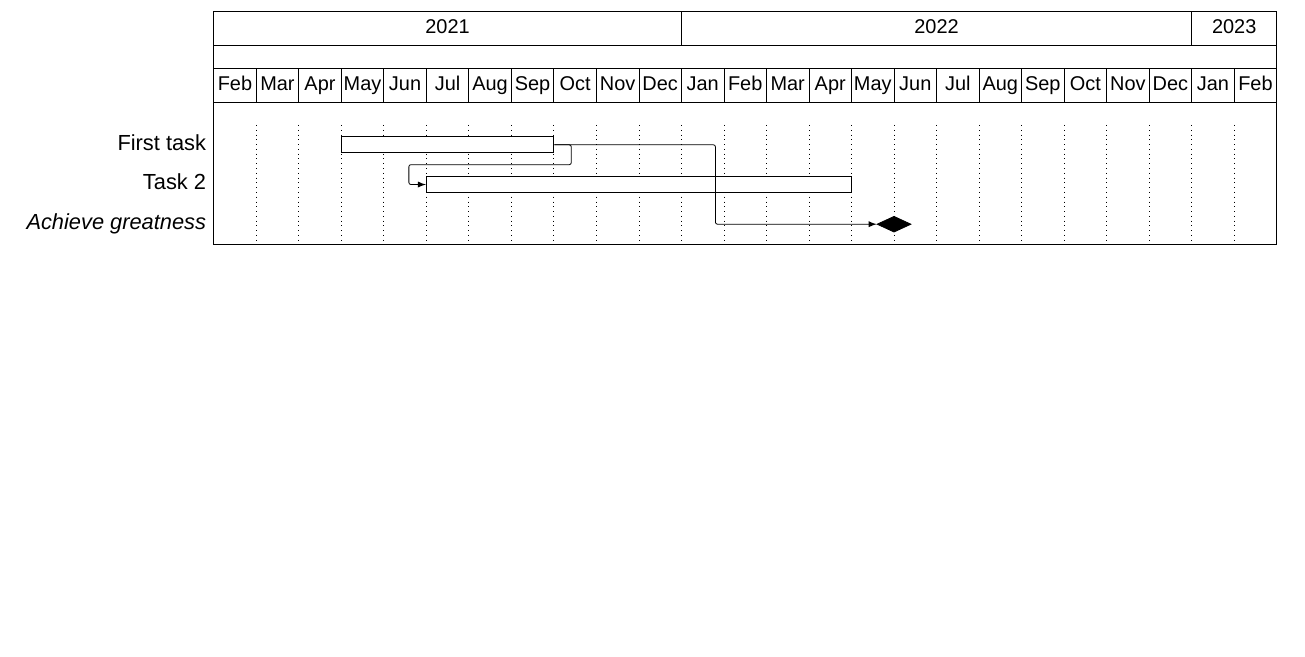
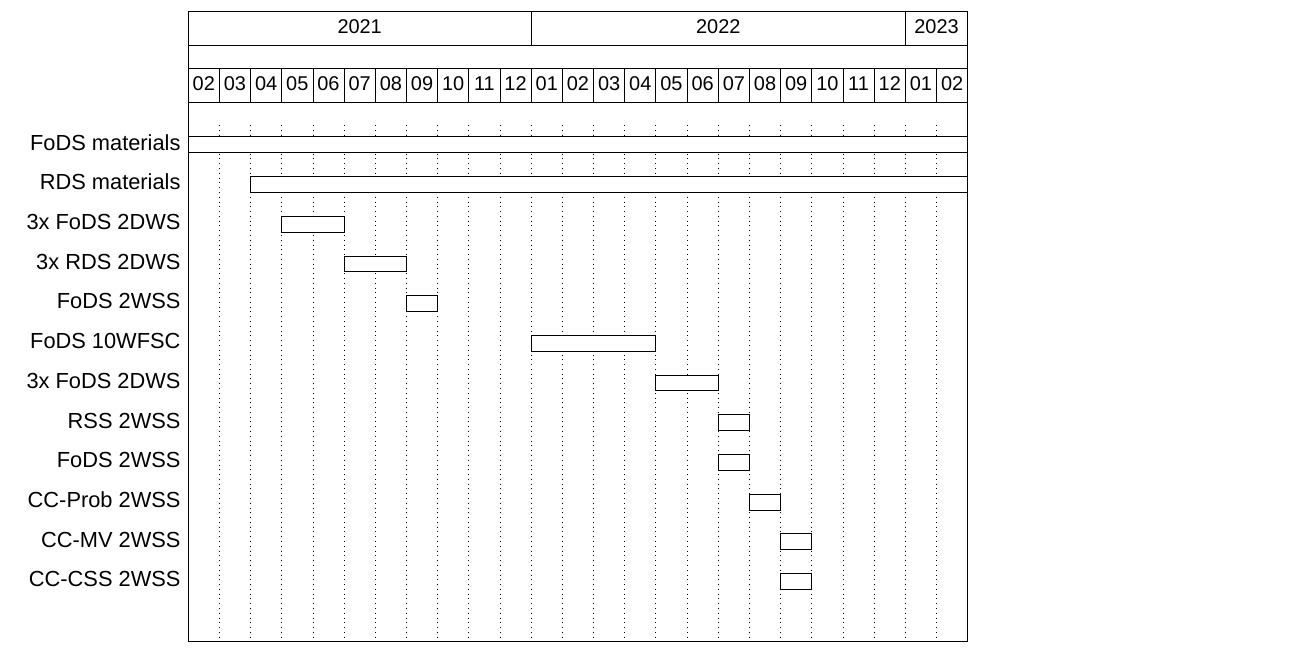
Before and after one commit to matthew-brett/dash-grant, a LaTeX document (gantt.tex): part of the page, cut so that both start at the same text, the shorter picture padded with empty space. Compiled offline with XeLaTeX; a missing font is replaced by an installed copy or a similar font.

Commit message:
Some reflections on Gantt

```diff
--- a/gantt.tex
+++ b/gantt.tex
@@ -22,17 +22,27 @@
 
 \begin{ganttchart}[
     vgrid,
-    x unit=7.5mm,
+    x unit=5.5mm,
     y unit chart=7mm,
     y unit title=10mm,
     time slot format=isodate,
     time slot unit=month,
     ]{2021-02-14}{2023-02-13}
-    \gantttitlecalendar{year, month=shortname} \\
-    \ganttbar[name=ft]{First task}{2021-05-01}{2021-09-03} \ganttnewline
-    \ganttlinkedbar{Task 2}{2021-07-01}{2022-04-06} \ganttnewline
-    \ganttmilestone[name=st]{Achieve greatness}{2022-05-01}{2022-09-03}
-    \ganttlink{ft}{st}
+    \gantttitlecalendar{year, month} \\
+    \ganttbar[name=collate]{FoDS materials}{2021-02-14}{2023-02-13} \ganttnewline
+    \ganttbar[name=collate]{RDS materials}{2021-04-14}{2023-02-13} \ganttnewline
+    %\ganttlinkedbar{Task 2}{2021-07-01}{2022-04-06} \ganttnewline
+    \ganttbar{3x FoDS 2DWS}{2021-05-14}{2021-06-30} \ganttnewline
+    \ganttbar{3x RDS 2DWS}{2021-07-14}{2021-08-30} \ganttnewline
+    \ganttbar{FoDS 2WSS}{2021-09-06}{2021-09-17} \ganttnewline
+    \ganttbar{FoDS 10WFSC}{2022-01-31}{2022-04-07} \ganttnewline
+    \ganttbar{3x FoDS 2DWS}{2022-05-14}{2022-06-30} \ganttnewline
+    \ganttbar{RSS 2WSS}{2022-07-06}{2022-07-17} \ganttnewline
+    \ganttbar{FoDS 2WSS}{2022-07-06}{2022-07-17} \ganttnewline
+    \ganttbar{CC-Prob 2WSS}{2022-08-01}{2022-08-12} \ganttnewline
+    \ganttbar{CC-MV 2WSS}{2022-09-01}{2022-09-12} \ganttnewline
+    \ganttbar{CC-CSS 2WSS}{2022-09-18}{2022-09-30} \ganttnewline
+    % \ganttlink{st1}{st2}
 
 \end{ganttchart}
 
```
Also changed, not shown: gantt.tex (2 more changed lines).
